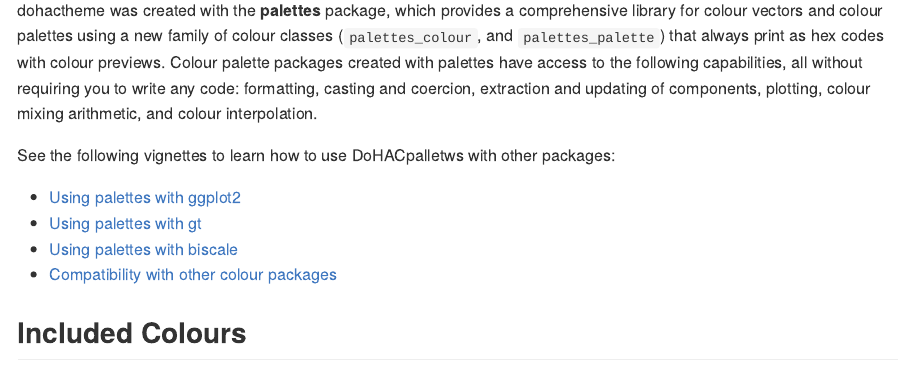
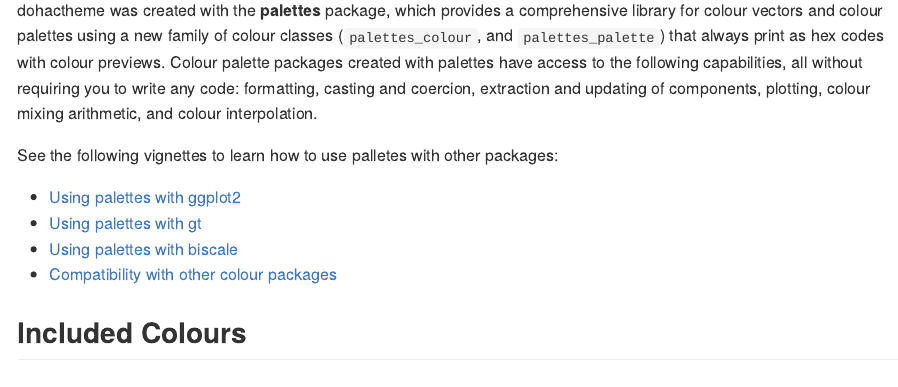
Before and after one commit to zerogetsamgow/dohactheme, an R Markdown document (README.Rmd): the page in a window 1100 px wide, from 220 px down. The pictures show the output file README.md that the author committed with the source, drawn offline in the style of GitHub.

Commit message:
Fix README

```diff
--- a/README.Rmd
+++ b/README.Rmd
@@ -40,7 +40,7 @@
 
 dohactheme was created with the **palettes** package, which provides a comprehensive library for colour vectors and colour palettes using a new family of colour classes (`palettes_colour`, and `palettes_palette`) that always print as hex codes with colour previews. Colour palette packages created with palettes have access to the following capabilities, all without requiring you to write any code: formatting, casting and coercion, extraction and updating of components, plotting, colour mixing arithmetic, and colour interpolation.
 
-See the following vignettes to learn how to use DoHACpalletws with other packages:
+See the following vignettes to learn how to use palletes with other packages:
 
 - [Using palettes with ggplot2](https://mccarthy-m-g.github.io/palettes/articles/ggplot2.html)
 - [Using palettes with gt](https://mccarthy-m-g.github.io/palettes/articles/gt.html)
```
Also changed, not shown: README.md, README.Rmd (1 more changed lines), 7 other files.
